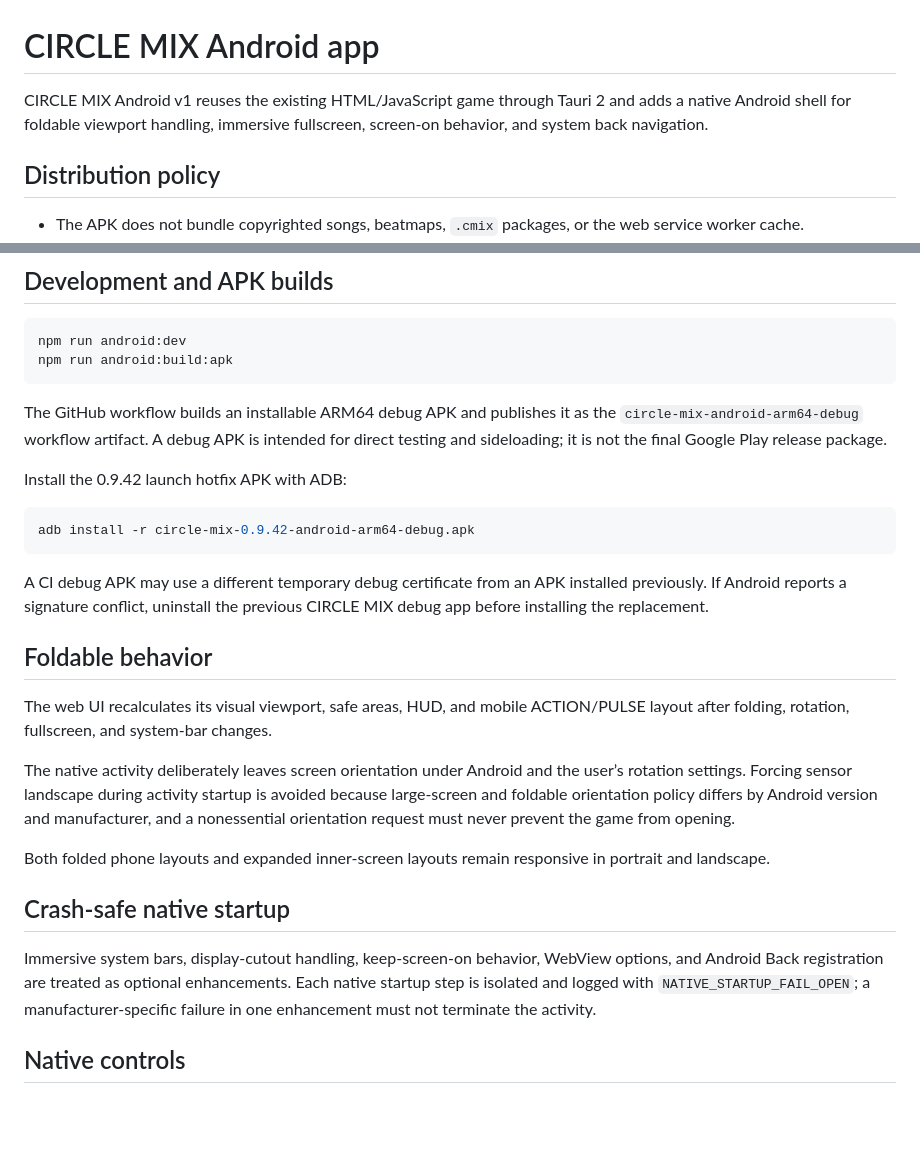
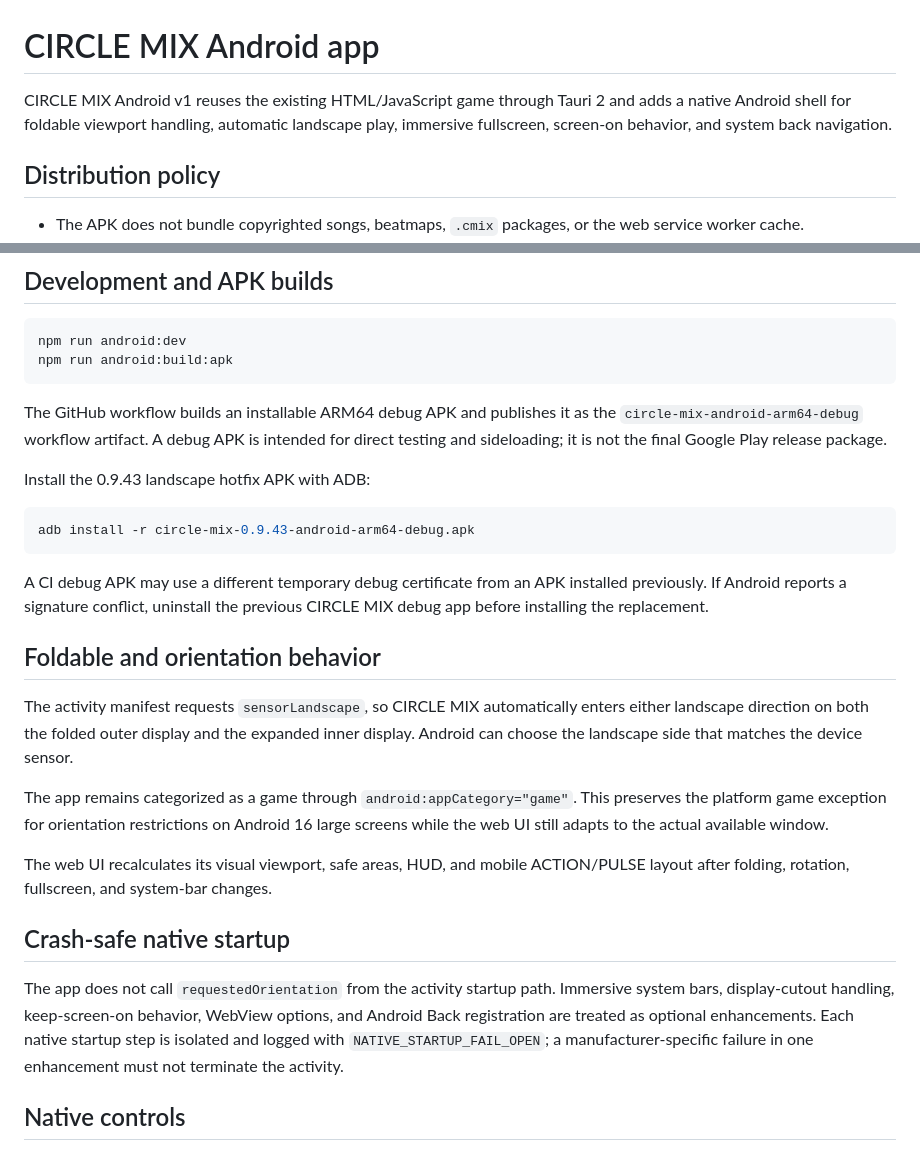
Before and after one commit to EpicenterGUY/circle-mix, a Markdown page: docs/android-app.md, 2 parts joined by grey strips. Rendered like a GitHub page; blank space fills up the shorter version.

Commit message:
docs(android): document safe auto landscape behavior

````diff
--- a/docs/android-app.md
+++ b/docs/android-app.md
@@ -1,6 +1,6 @@
 # CIRCLE MIX Android app
 
-CIRCLE MIX Android v1 reuses the existing HTML/JavaScript game through Tauri 2 and adds a native Android shell for foldable viewport handling, immersive fullscreen, screen-on behavior, and system back navigation.
+CIRCLE MIX Android v1 reuses the existing HTML/JavaScript game through Tauri 2 and adds a native Android shell for foldable viewport handling, automatic landscape play, immersive fullscreen, screen-on behavior, and system back navigation.
 
 ## Distribution policy
 
@@ -33,25 +33,25 @@ npm run android:build:apk
 
 The GitHub workflow builds an installable ARM64 debug APK and publishes it as the `circle-mix-android-arm64-debug` workflow artifact. A debug APK is intended for direct testing and sideloading; it is not the final Google Play release package.
 
-Install the 0.9.42 launch hotfix APK with ADB:
+Install the 0.9.43 landscape hotfix APK with ADB:
 
 ```bash
-adb install -r circle-mix-0.9.42-android-arm64-debug.apk
+adb install -r circle-mix-0.9.43-android-arm64-debug.apk
 ```
 
 A CI debug APK may use a different temporary debug certificate from an APK installed previously. If Android reports a signature conflict, uninstall the previous CIRCLE MIX debug app before installing the replacement.
 
-## Foldable behavior
+## Foldable and orientation behavior
+
+The activity manifest requests `sensorLandscape`, so CIRCLE MIX automatically enters either landscape direction on both the folded outer display and the expanded inner display. Android can choose the landscape side that matches the device sensor.
+
+The app remains categorized as a game through `android:appCategory="game"`. This preserves the platform game exception for orientation restrictions on Android 16 large screens while the web UI still adapts to the actual available window.
 
 The web UI recalculates its visual viewport, safe areas, HUD, and mobile ACTION/PULSE layout after folding, rotation, fullscreen, and system-bar changes.
 
-The native activity deliberately leaves screen orientation under Android and the user’s rotation settings. Forcing sensor landscape during activity startup is avoided because large-screen and foldable orientation policy differs by Android version and manufacturer, and a nonessential orientation request must never prevent the game from opening.
-
-Both folded phone layouts and expanded inner-screen layouts remain responsive in portrait and landscape.
-
 ## Crash-safe native startup
 
-Immersive system bars, display-cutout handling, keep-screen-on behavior, WebView options, and Android Back registration are treated as optional enhancements. Each native startup step is isolated and logged with `NATIVE_STARTUP_FAIL_OPEN`; a manufacturer-specific failure in one enhancement must not terminate the activity.
+The app does not call `requestedOrientation` from the activity startup path. Immersive system bars, display-cutout handling, keep-screen-on behavior, WebView options, and Android Back registration are treated as optional enhancements. Each native startup step is isolated and logged with `NATIVE_STARTUP_FAIL_OPEN`; a manufacturer-specific failure in one enhancement must not terminate the activity.
 
 ## Native controls
 
````
